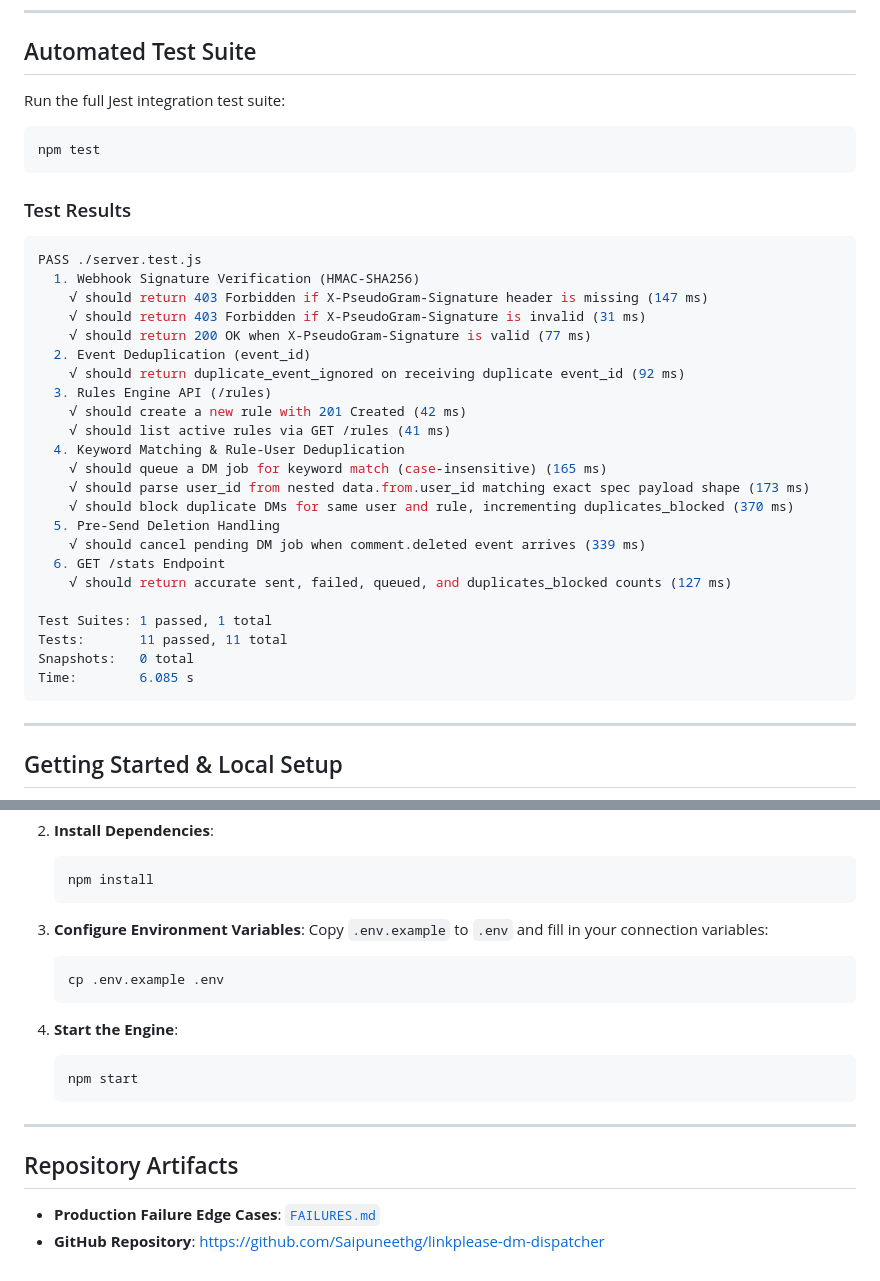
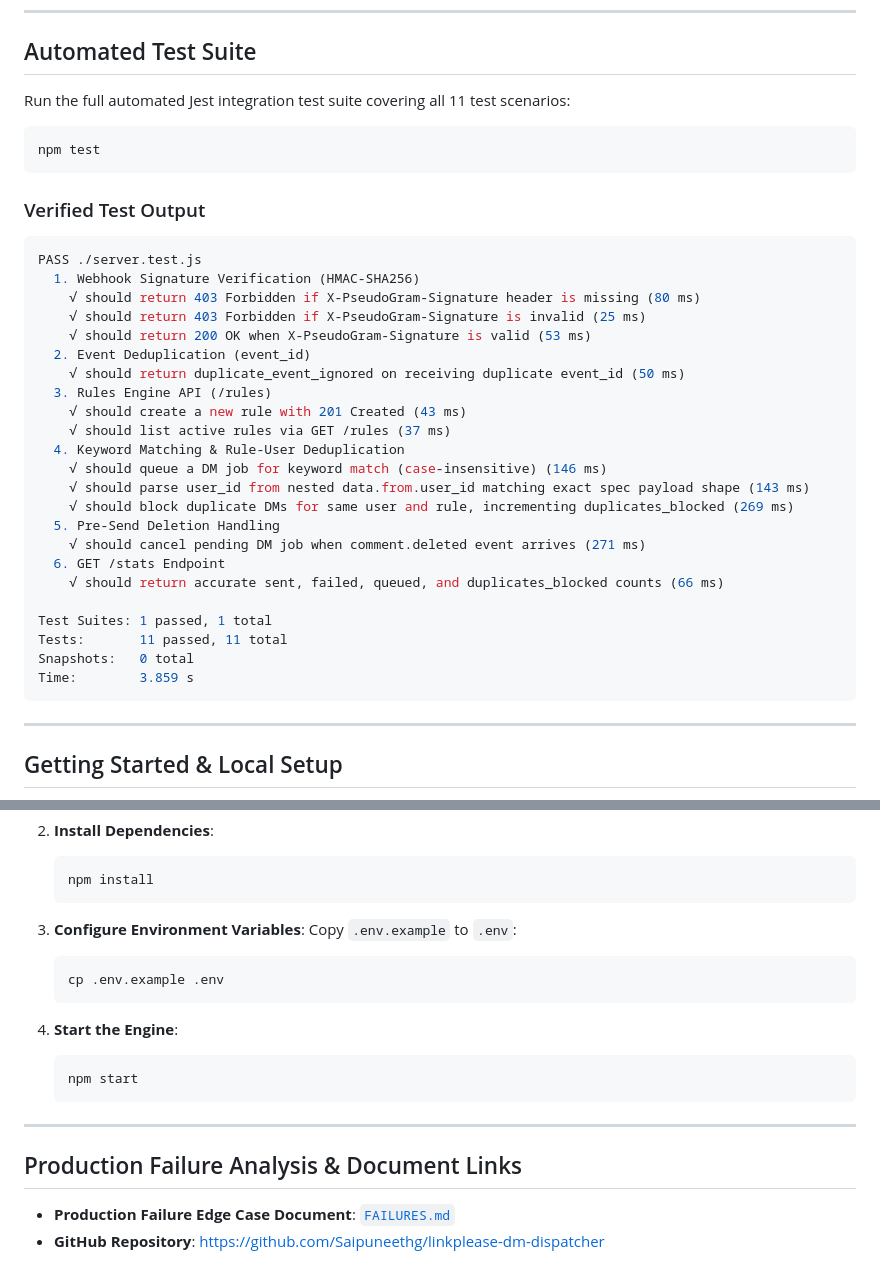
Before and after one commit to Saipuneethg/linkplease-dm-dispatcher, a Markdown page: README.md, 2 parts joined by grey strips. GitHub-like rendering.

````diff
--- a/README.md
+++ b/README.md
@@ -72,37 +103,37 @@ Returns live processing statistics.
 
 ## Automated Test Suite
 
-Run the full Jest integration test suite:
+Run the full automated Jest integration test suite covering all 11 test scenarios:
 
 ```bash
 npm test
 ```
 
-### Test Results
+### Verified Test Output
 ```bash
 PASS ./server.test.js
   1. Webhook Signature Verification (HMAC-SHA256)
-    √ should return 403 Forbidden if X-PseudoGram-Signature header is missing (147 ms)
-    √ should return 403 Forbidden if X-PseudoGram-Signature is invalid (31 ms)
-    √ should return 200 OK when X-PseudoGram-Signature is valid (77 ms)
+    √ should return 403 Forbidden if X-PseudoGram-Signature header is missing (80 ms)
+    √ should return 403 Forbidden if X-PseudoGram-Signature is invalid (25 ms)
+    √ should return 200 OK when X-PseudoGram-Signature is valid (53 ms)
   2. Event Deduplication (event_id)
-    √ should return duplicate_event_ignored on receiving duplicate event_id (92 ms)
+    √ should return duplicate_event_ignored on receiving duplicate event_id (50 ms)
   3. Rules Engine API (/rules)
-    √ should create a new rule with 201 Created (42 ms)
-    √ should list active rules via GET /rules (41 ms)
+    √ should create a new rule with 201 Created (43 ms)
+    √ should list active rules via GET /rules (37 ms)
   4. Keyword Matching & Rule-User Deduplication
-    √ should queue a DM job for keyword match (case-insensitive) (165 ms)
-    √ should parse user_id from nested data.from.user_id matching exact spec payload shape (173 ms)
-    √ should block duplicate DMs for same user and rule, incrementing duplicates_blocked (370 ms)
+    √ should queue a DM job for keyword match (case-insensitive) (146 ms)
+    √ should parse user_id from nested data.from.user_id matching exact spec payload shape (143 ms)
+    √ should block duplicate DMs for same user and rule, incrementing duplicates_blocked (269 ms)
   5. Pre-Send Deletion Handling
-    √ should cancel pending DM job when comment.deleted event arrives (339 ms)
+    √ should cancel pending DM job when comment.deleted event arrives (271 ms)
   6. GET /stats Endpoint
-    √ should return accurate sent, failed, queued, and duplicates_blocked counts (127 ms)
+    √ should return accurate sent, failed, queued, and duplicates_blocked counts (66 ms)
 
 Test Suites: 1 passed, 1 total
 Tests:       11 passed, 11 total
 Snapshots:   0 total
-Time:        6.085 s
+Time:        3.859 s
 ```
 
 ---
@@ -121,7 +152,7 @@ Time:        6.085 s
    ```
 
 3. **Configure Environment Variables**:
-   Copy `.env.example` to `.env` and fill in your connection variables:
+   Copy `.env.example` to `.env`:
    ```bash
    cp .env.example .env
    ```
@@ -133,6 +164,7 @@ Time:        6.085 s
 
 ---
 
-## Repository Artifacts
-- **Production Failure Edge Cases**: [`FAILURES.md`](FAILURES.md)
+## Production Failure Analysis & Document Links
+
+- **Production Failure Edge Case Document**: [`FAILURES.md`](FAILURES.md)
 - **GitHub Repository**: [https://github.com/Saipuneethg/linkplease-dm-dispatcher](https://github.com/Saipuneethg/linkplease-dm-dispatcher)
````
Also changed, not shown: other parts of README.md (+73 -42 lines).
